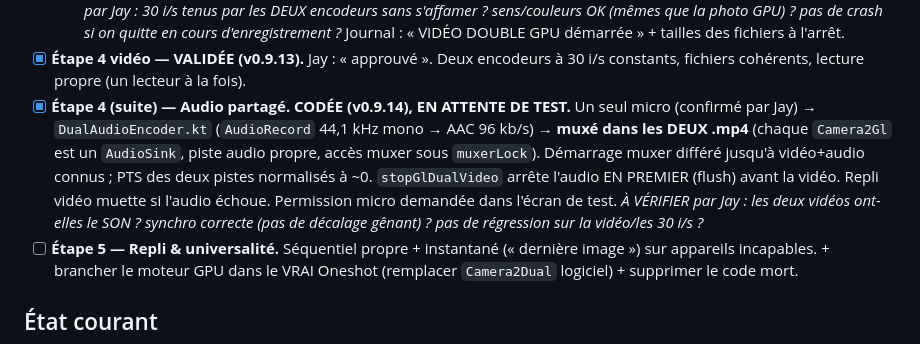
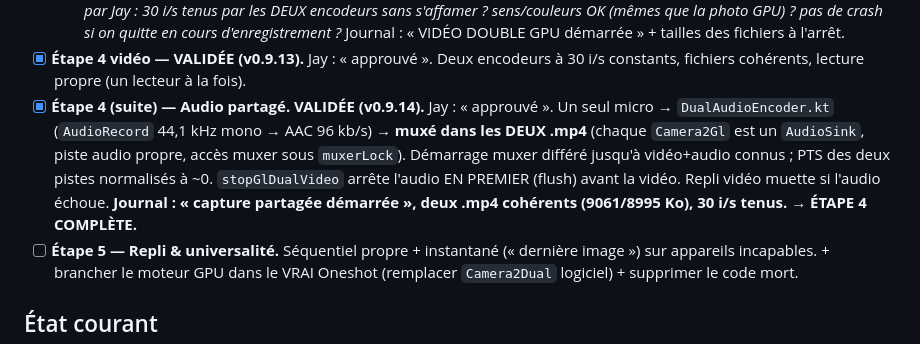
Before and after one commit to Gatsby4444/neovibe_alpha, a Markdown page: rapports-de-sessions/REPRISE-chantier-gpu-camera.md, the part around the change. GitHub-like rendering.

```diff
--- a/rapports-de-sessions/REPRISE-chantier-gpu-camera.md
+++ b/rapports-de-sessions/REPRISE-chantier-gpu-camera.md
@@ -121,15 +121,14 @@ GoNext rend en **GPU/OpenGL**, nous en logiciel (CPU).
   tailles des fichiers à l'arrêt.
 - [x] **Étape 4 vidéo — VALIDÉE (v0.9.13).** Jay : « approuvé ». Deux encodeurs
   à 30 i/s constants, fichiers cohérents, lecture propre (un lecteur à la fois).
-- [x] **Étape 4 (suite) — Audio partagé. CODÉE (v0.9.14), EN ATTENTE DE TEST.**
-  Un seul micro (confirmé par Jay) → `DualAudioEncoder.kt` (`AudioRecord` 44,1 kHz
-  mono → AAC 96 kb/s) → **muxé dans les DEUX .mp4** (chaque `Camera2Gl` est un
-  `AudioSink`, piste audio propre, accès muxer sous `muxerLock`). Démarrage muxer
-  différé jusqu'à vidéo+audio connus ; PTS des deux pistes normalisés à ~0.
+- [x] **Étape 4 (suite) — Audio partagé. VALIDÉE (v0.9.14).** Jay : « approuvé ».
+  Un seul micro → `DualAudioEncoder.kt` (`AudioRecord` 44,1 kHz mono → AAC
+  96 kb/s) → **muxé dans les DEUX .mp4** (chaque `Camera2Gl` est un `AudioSink`,
+  piste audio propre, accès muxer sous `muxerLock`). Démarrage muxer différé
+  jusqu'à vidéo+audio connus ; PTS des deux pistes normalisés à ~0.
   `stopGlDualVideo` arrête l'audio EN PREMIER (flush) avant la vidéo. Repli vidéo
-  muette si l'audio échoue. Permission micro demandée dans l'écran de test.
-  *À VÉRIFIER par Jay : les deux vidéos ont-elles le SON ? synchro correcte
-  (pas de décalage gênant) ? pas de régression sur la vidéo/les 30 i/s ?*
+  muette si l'audio échoue. **Journal : « capture partagée démarrée », deux .mp4
+  cohérents (9061/8995 Ko), 30 i/s tenus.** → **ÉTAPE 4 COMPLÈTE.**
 - [ ] **Étape 5 — Repli & universalité.** Séquentiel propre + instantané
   (« dernière image ») sur appareils incapables. + brancher le moteur GPU dans
   le VRAI Oneshot (remplacer `Camera2Dual` logiciel) + supprimer le code mort.
```
Also changed, not shown: rapports-de-sessions/2026-07-25_00-19.md (+2 -0 lines).
